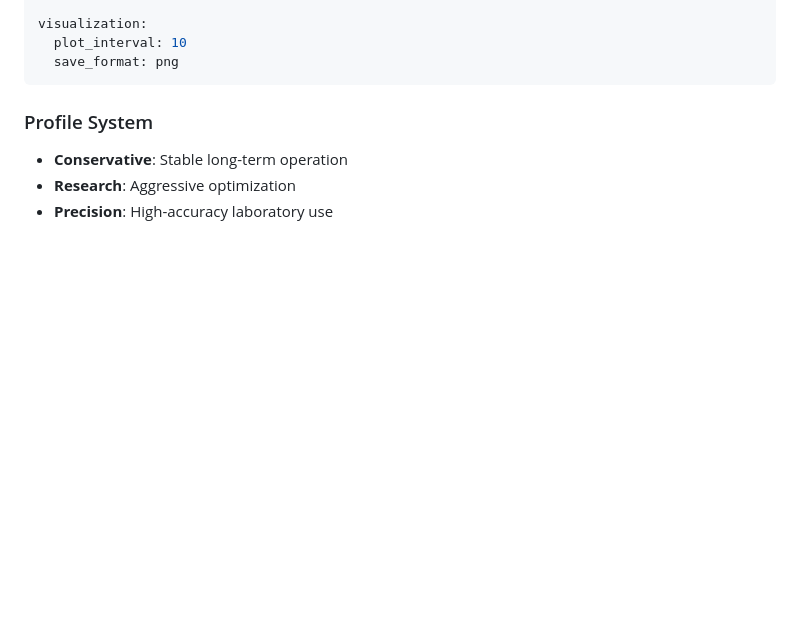
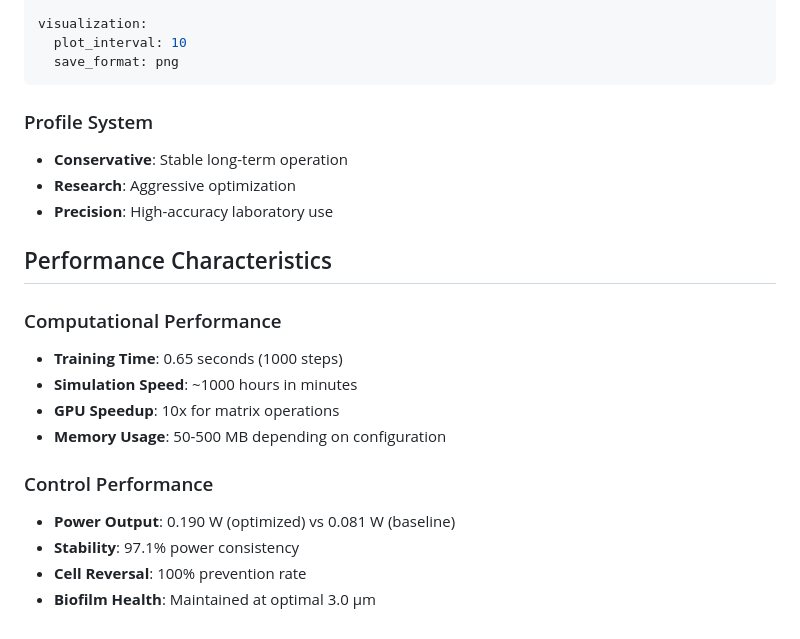
Before and after one commit to eugenio/mfc-project, a Markdown page: PROJECT_ARCHITECTURE.md, the part around the change. Drawn GitHub-style; blank space fills up the shorter version.

Commit message:
Auto-commit: chunk 6/13 - PROJECT_ARCHITECTURE.md (14 lines) - section: Performance Characteristics

```diff
--- a/PROJECT_ARCHITECTURE.md
+++ b/PROJECT_ARCHITECTURE.md
@@ -139,3 +139,16 @@ visualization:
 - **Conservative**: Stable long-term operation
 - **Research**: Aggressive optimization
 - **Precision**: High-accuracy laboratory use
+## Performance Characteristics
+
+### Computational Performance
+- **Training Time**: 0.65 seconds (1000 steps)
+- **Simulation Speed**: ~1000 hours in minutes
+- **GPU Speedup**: 10x for matrix operations
+- **Memory Usage**: 50-500 MB depending on configuration
+
+### Control Performance
+- **Power Output**: 0.190 W (optimized) vs 0.081 W (baseline)
+- **Stability**: 97.1% power consistency
+- **Cell Reversal**: 100% prevention rate
+- **Biofilm Health**: Maintained at optimal 3.0 μm
```
